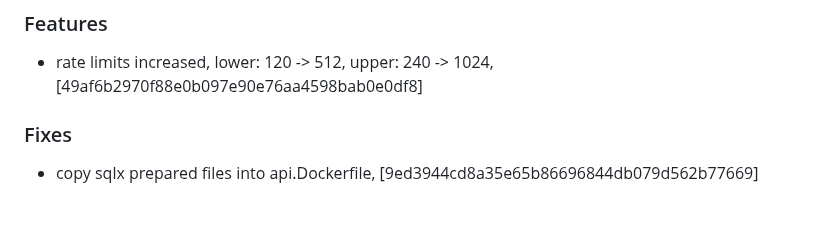
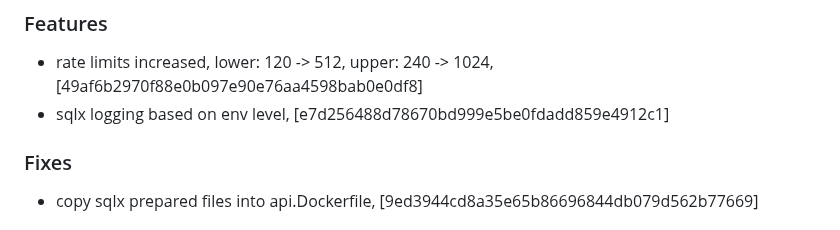
Before and after one commit to mrjackwills/adsbdb, a Markdown page: CHANGELOG.md, the part around the change. Rendered like a GitHub page.

Commit message:
docs: changelog

```diff
--- a/CHANGELOG.md
+++ b/CHANGELOG.md
@@ -4,6 +4,7 @@
 
 ### Features
 + rate limits increased, lower: 120 -> 512, upper: 240 -> 1024, [49af6b2970f88e0b097e90e76aa4598bab0e0df8]
++ sqlx logging based on env level, [e7d256488d78670bd999e5be0fdadd859e4912c1]
 
 ### Fixes
 + copy sqlx prepared files into api.Dockerfile, [9ed3944cd8a35e65b86696844db079d562b77669]
```
